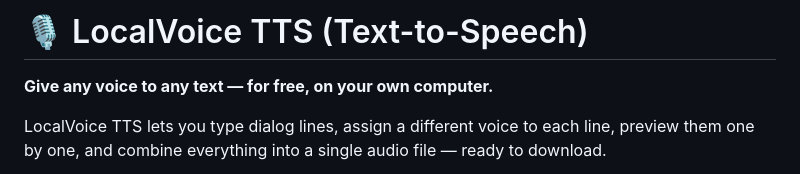
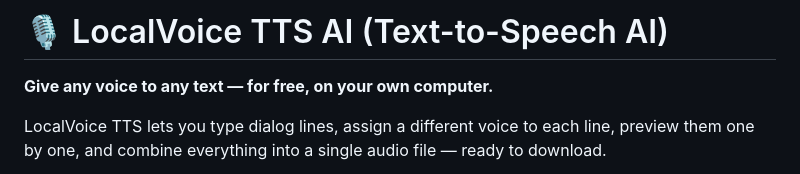
Before and after one commit to pSarveshKr/LocalVoiceTTS, a Markdown page: README.md, the part around the change. Rendered like a GitHub page.

```diff
--- a/README.md
+++ b/README.md
@@ -1,4 +1,4 @@
-# 🎙️ LocalVoice TTS (Text-to-Speech)
+# 🎙️ LocalVoice TTS AI (Text-to-Speech AI)
 
 **Give any voice to any text — for free, on your own computer.**
 
```
